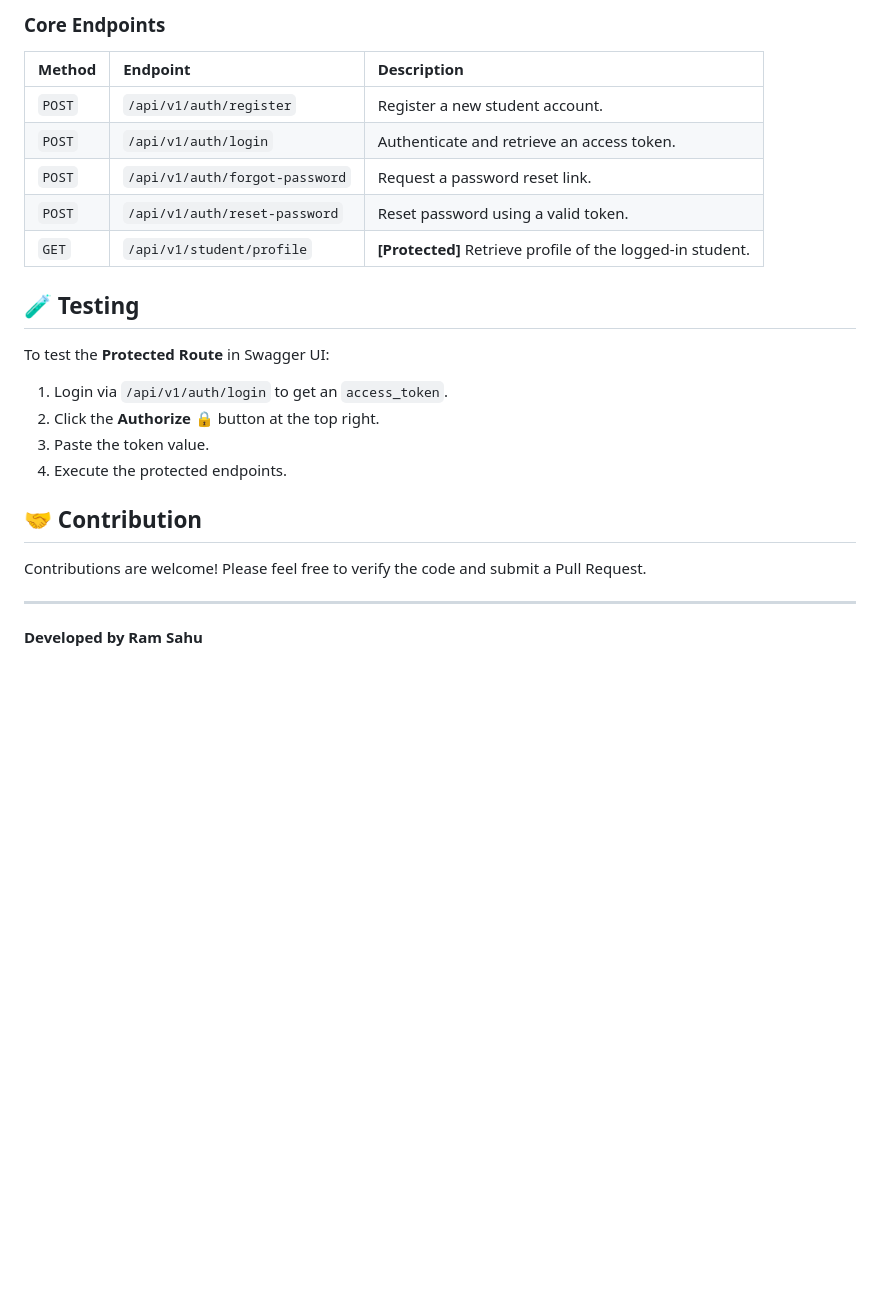
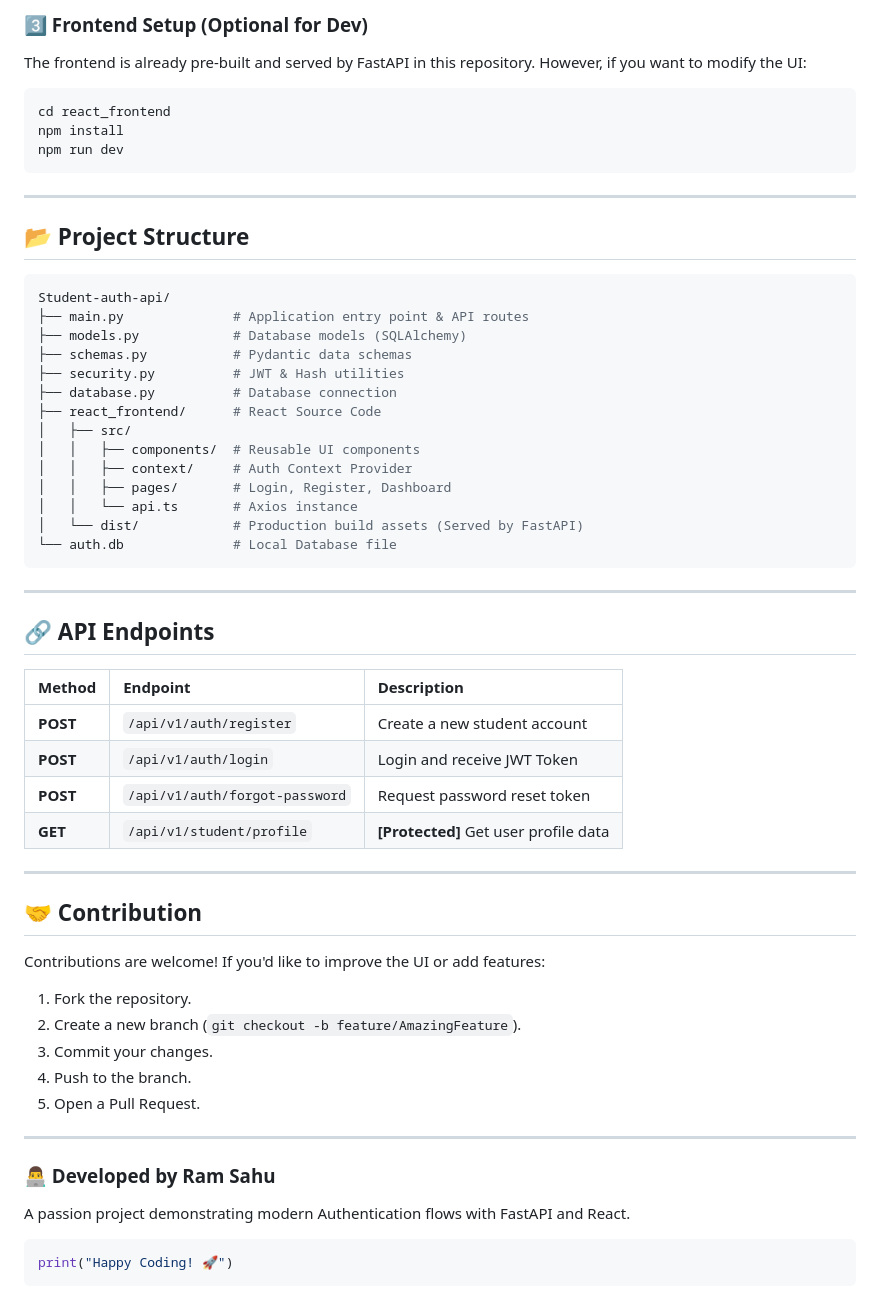
Before and after one commit to Ram9608/Student-auth-api, a Markdown page: README.md, the part around one of its changes. Rendered like a GitHub page; blank space fills up the shorter version.

````diff
--- a/README.md
+++ b/README.md
@@ -56,26 +70,61 @@ Once the server is running, you can access the interactive API specifications:
 
-### Core Endpoints
+### 3️⃣ Frontend Setup (Optional for Dev)
+The frontend is already pre-built and served by FastAPI in this repository. However, if you want to modify the UI:
+
+```bash
+cd react_frontend
+npm install
+npm run dev
+```
+
+---
+
+## 📂 Project Structure
+
+```bash
+Student-auth-api/
+├── main.py              # Application entry point & API routes
+├── models.py            # Database models (SQLAlchemy)
+├── schemas.py           # Pydantic data schemas
+├── security.py          # JWT & Hash utilities
+├── database.py          # Database connection
+├── react_frontend/      # React Source Code
+│   ├── src/
+│   │   ├── components/  # Reusable UI components
+│   │   ├── context/     # Auth Context Provider
+│   │   ├── pages/       # Login, Register, Dashboard
+│   │   └── api.ts       # Axios instance
+│   └── dist/            # Production build assets (Served by FastAPI)
+└── auth.db              # Local Database file
+```
+
+---
+
+## 🔗 API Endpoints
 
 | Method | Endpoint | Description |
 | :--- | :--- | :--- |
-| `POST` | `/api/v1/auth/register` | Register a new student account. |
-| `POST` | `/api/v1/auth/login` | Authenticate and retrieve an access token. |
-| `POST` | `/api/v1/auth/forgot-password` | Request a password reset link. |
-| `POST` | `/api/v1/auth/reset-password` | Reset password using a valid token. |
-| `GET` | `/api/v1/student/profile` | **[Protected]** Retrieve profile of the logged-in student. |
+| **POST** | `/api/v1/auth/register` | Create a new student account |
+| **POST** | `/api/v1/auth/login` | Login and receive JWT Token |
+| **POST** | `/api/v1/auth/forgot-password` | Request password reset token |
+| **GET** | `/api/v1/student/profile` | **[Protected]** Get user profile data |
 
-## 🧪 Testing
-
-To test the **Protected Route** in Swagger UI:
-1.  Login via `/api/v1/auth/login` to get an `access_token`.
-2.  Click the **Authorize** 🔒 button at the top right.
-3.  Paste the token value.
-4.  Execute the protected endpoints.
+---
 
 ## 🤝 Contribution
 
-Contributions are welcome! Please feel free to verify the code and submit a Pull Request.
+Contributions are welcome! If you'd like to improve the UI or add features:
+1.  Fork the repository.
+2.  Create a new branch (`git checkout -b feature/AmazingFeature`).
+3.  Commit your changes.
+4.  Push to the branch.
+5.  Open a Pull Request.
 
 ---
 
-**Developed by Ram Sahu**
+### 👨‍💻 Developed by Ram Sahu
+A passion project demonstrating modern Authentication flows with FastAPI and React.
+
+```python
+print("Happy Coding! 🚀")
+```
````
Also changed, not shown: other parts of README.md (+53 -39 lines).
